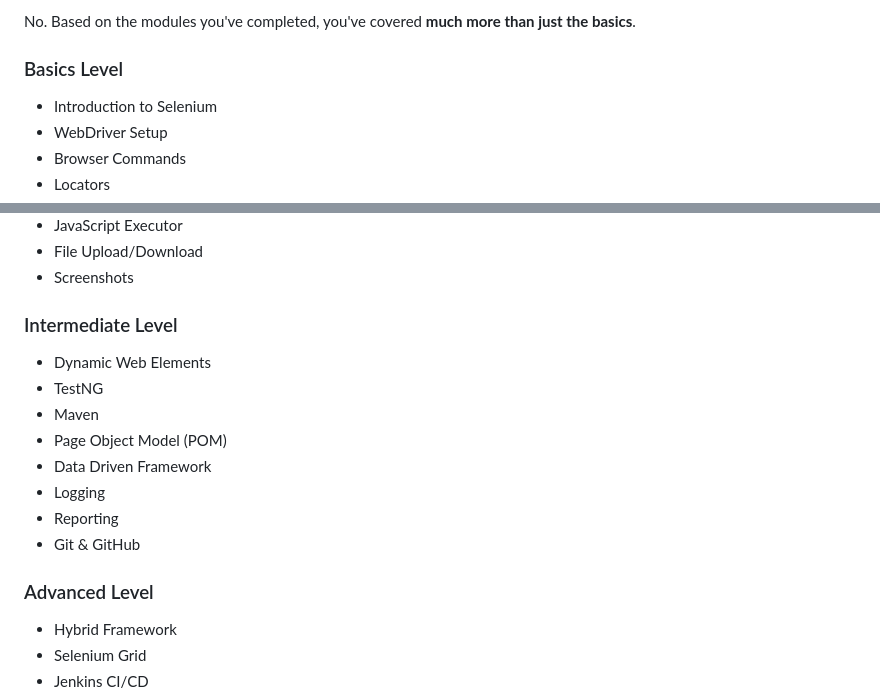
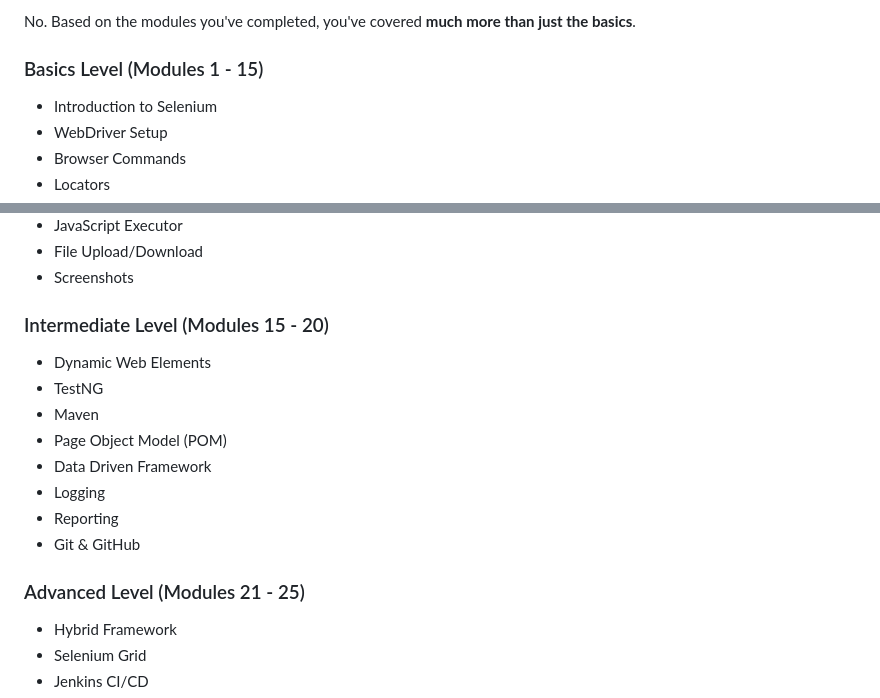
Before and after one commit to JakkaGopalaKrishna/education-notes, a Markdown page: Selenium/selenium-syllabus.md, 2 parts joined by grey strips. Rendered like a GitHub page.

```diff
--- a/Selenium/selenium-syllabus.md
+++ b/Selenium/selenium-syllabus.md
@@ -401,7 +401,7 @@ After completing this syllabus, you will be able to:
 
 No. Based on the modules you've completed, you've covered **much more than just the basics**.
 
-### Basics Level
+### Basics Level (Modules 1 - 15)
 
 * Introduction to Selenium
 * WebDriver Setup
@@ -419,7 +419,7 @@ No. Based on the modules you've completed, you've covered **much more than just
 * File Upload/Download
 * Screenshots
 
-### Intermediate Level
+### Intermediate Level (Modules 15 - 20)
 
 * Dynamic Web Elements
 * TestNG
@@ -430,7 +430,7 @@ No. Based on the modules you've completed, you've covered **much more than just
 * Reporting
 * Git & GitHub
 
-### Advanced Level
+### Advanced Level (Modules 21 - 25)
 
 * Hybrid Framework
 * Selenium Grid
```
Also changed, not shown: README.md (+7 -0 lines).
